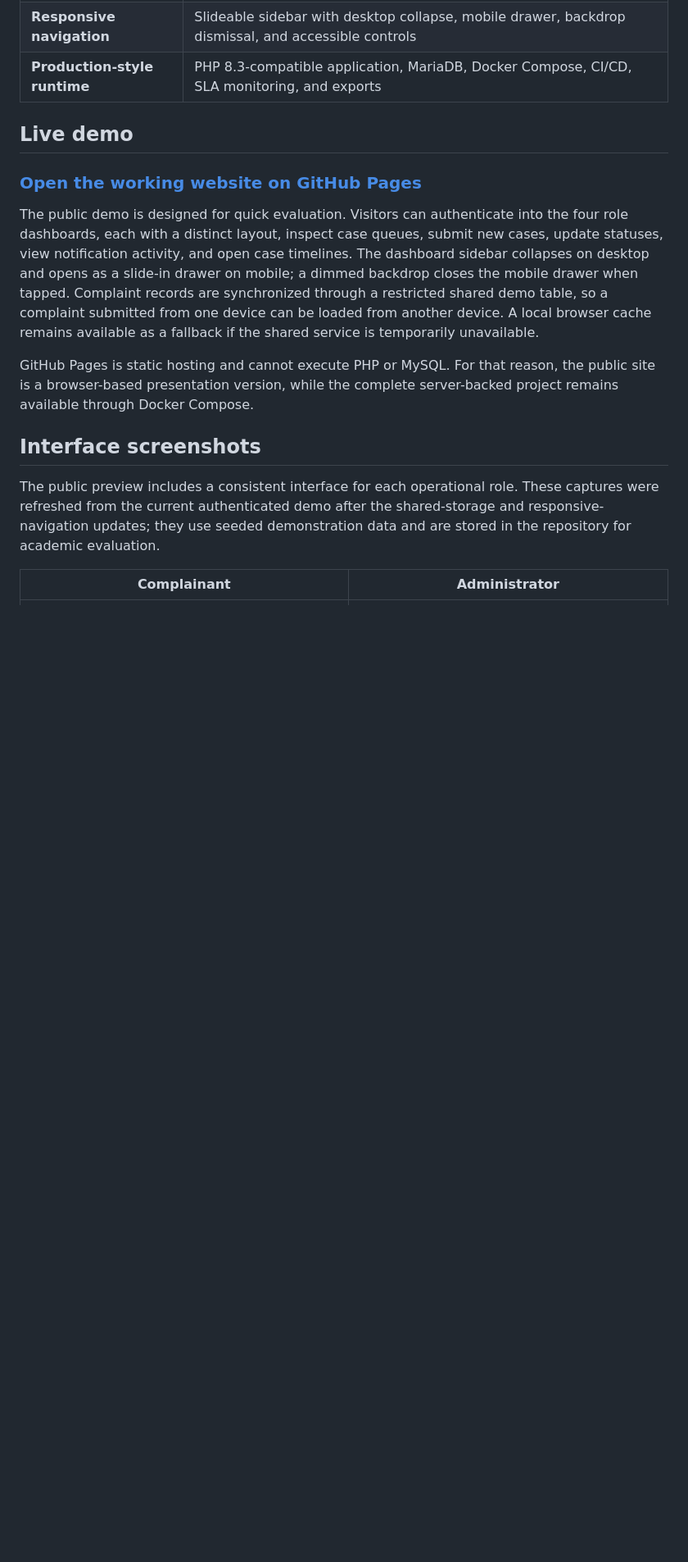
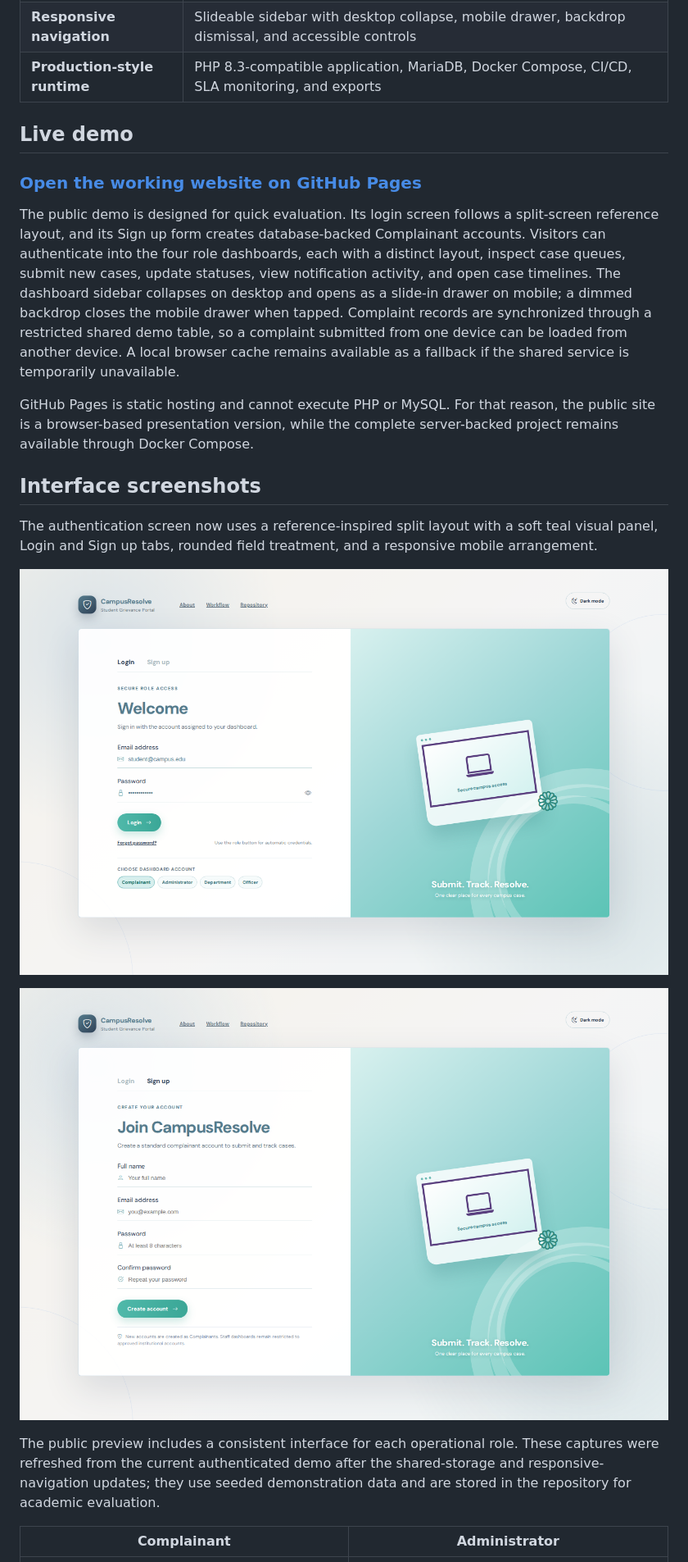
Before and after one commit to Shubh0o7/complaint-management-system, a Markdown page: README.md, the part around the change printed below. Shown: that part at 82% size. Rendered like a GitHub page; pictures changed too: docs/screenshots/login.png (added), docs/screenshots/signup.png (added); blank space fills up the shorter version.

Commit message:
feat(auth): add live signup and reference login layout

```diff
--- a/README.md
+++ b/README.md
@@ -33,11 +33,17 @@ This project digitizes the full grievance lifecycle. In the public interface, a
 
 ### [Open the working website on GitHub Pages](https://shubh0o7.github.io/complaint-management-system/)
 
-The public demo is designed for quick evaluation. Visitors can authenticate into the four role dashboards, each with a distinct layout, inspect case queues, submit new cases, update statuses, view notification activity, and open case timelines. The dashboard sidebar collapses on desktop and opens as a slide-in drawer on mobile; a dimmed backdrop closes the mobile drawer when tapped. Complaint records are synchronized through a restricted shared demo table, so a complaint submitted from one device can be loaded from another device. A local browser cache remains available as a fallback if the shared service is temporarily unavailable.
+The public demo is designed for quick evaluation. Its login screen follows a split-screen reference layout, and its Sign up form creates database-backed Complainant accounts. Visitors can authenticate into the four role dashboards, each with a distinct layout, inspect case queues, submit new cases, update statuses, view notification activity, and open case timelines. The dashboard sidebar collapses on desktop and opens as a slide-in drawer on mobile; a dimmed backdrop closes the mobile drawer when tapped. Complaint records are synchronized through a restricted shared demo table, so a complaint submitted from one device can be loaded from another device. A local browser cache remains available as a fallback if the shared service is temporarily unavailable.
 
 GitHub Pages is static hosting and cannot execute PHP or MySQL. For that reason, the public site is a browser-based presentation version, while the complete server-backed project remains available through Docker Compose.
 
 ## Interface screenshots
+
+The authentication screen now uses a reference-inspired split layout with a soft teal visual panel, Login and Sign up tabs, rounded field treatment, and a responsive mobile arrangement.
+
+![CampusResolve Login](docs/screenshots/login.png)
+
+![CampusResolve Sign up](docs/screenshots/signup.png)
 
 The public preview includes a consistent interface for each operational role. These captures were refreshed from the current authenticated demo after the shared-storage and responsive-navigation updates; they use seeded demonstration data and are stored in the repository for academic evaluation.
 
```
Also changed, not shown: other parts of README.md (+2 -2 lines), docs/README.md (+2 -2 lines), 3 other files.
